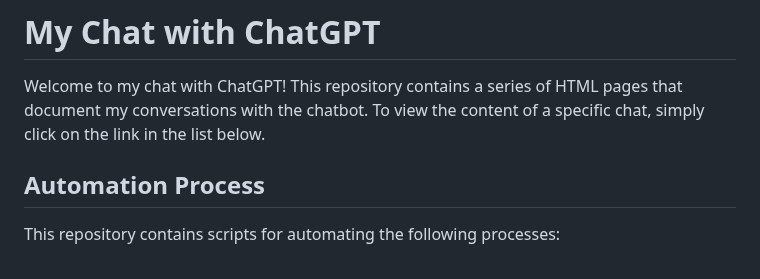
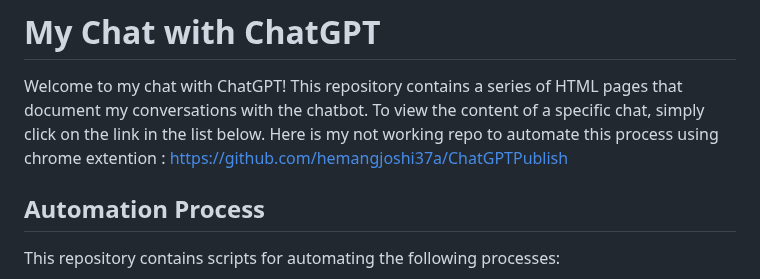
Before and after one commit to hemangjoshi37a/my_chat_with_chatGPT, a Markdown page: readme.md, the part around the change. Rendered like a GitHub page.

```diff
--- a/readme.md
+++ b/readme.md
@@ -1,6 +1,7 @@
 # My Chat with ChatGPT
 
 Welcome to my chat with ChatGPT! This repository contains a series of HTML pages that document my conversations with the chatbot. To view the content of a specific chat, simply click on the link in the list below.
+Here is my not working repo to automate this process using chrome extention : https://github.com/hemangjoshi37a/ChatGPTPublish
 
 ## Automation Process
 
```
